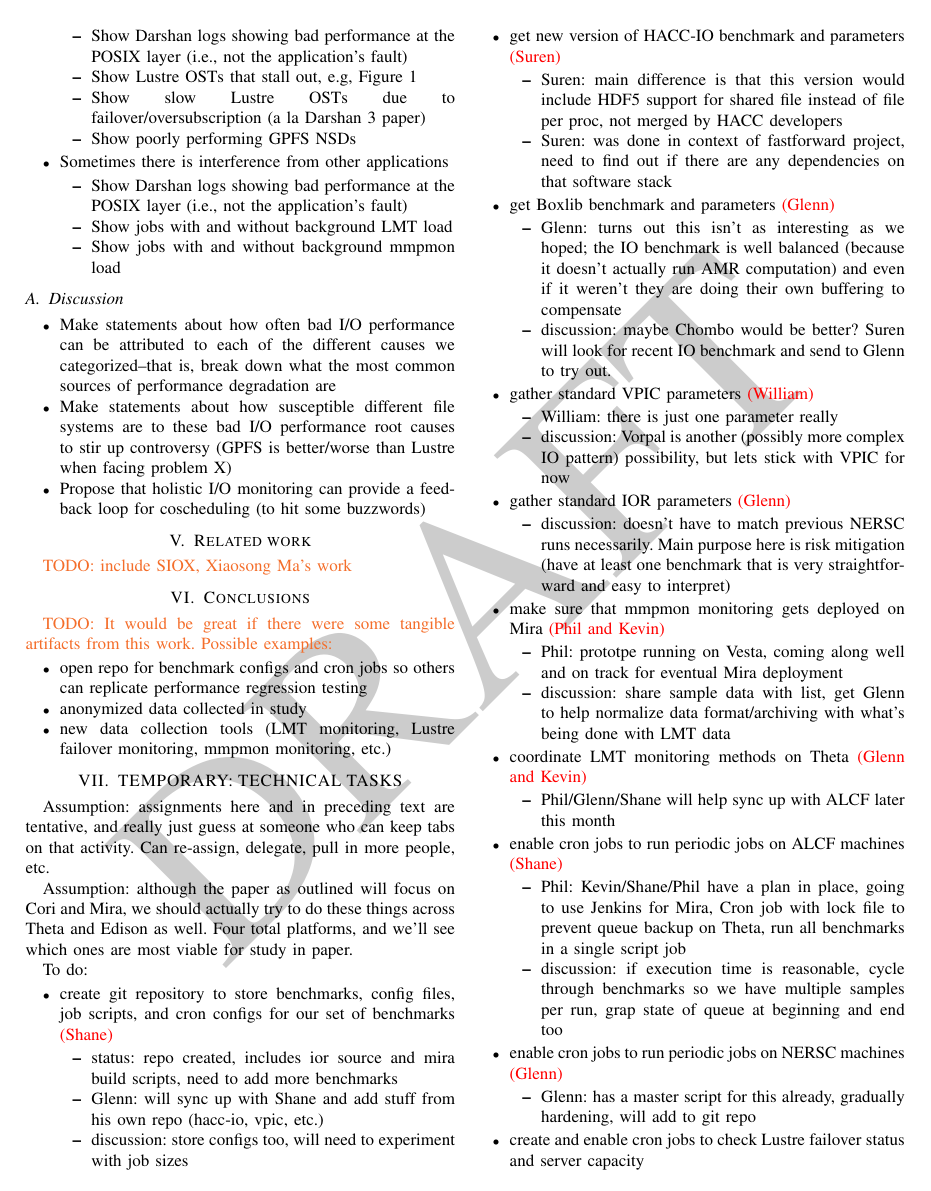
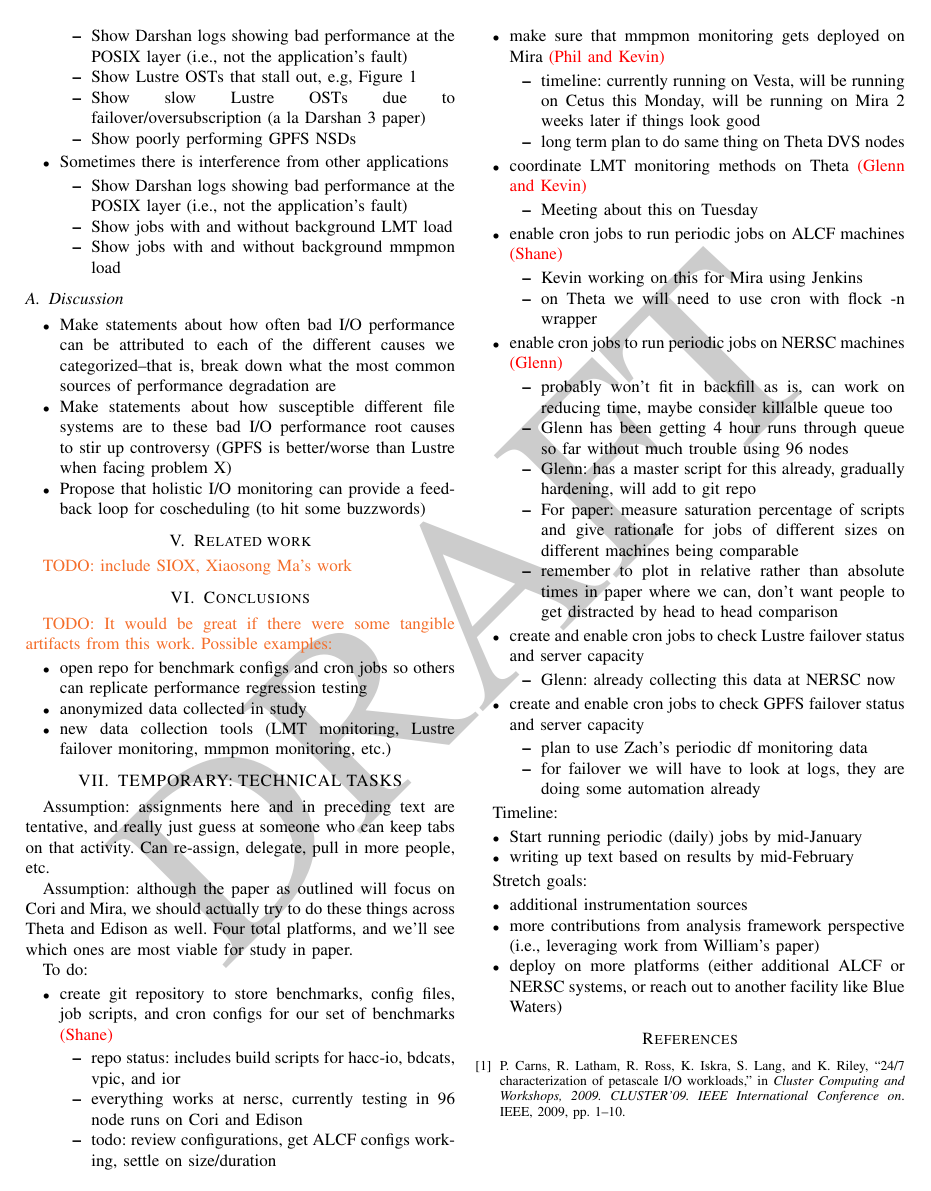
Before and after one commit to glennklockwood/papers-umami, a LaTeX paper (holistic-io.tex): page 2 of 3 before the commit and page 2 of 2 after it. Compiled offline with pdfLaTeX.

Commit message:
revised TODO list following project mtg

```diff
--- a/holistic-io.tex
+++ b/holistic-io.tex
@@ -260,67 +260,50 @@
 \item create git repository to store benchmarks, config files, job scripts,
 and cron configs for our set of benchmarks \assign{Shane}
 \begin{itemize}
-\item status: repo created, includes ior source and mira build scripts, need
-to add more benchmarks
-\item Glenn: will sync up with Shane and add stuff from his own repo (hacc-io, vpic, etc.)
-\item discussion: store configs too, will need to experiment with job sizes
+\item repo status: includes build scripts for hacc-io, bdcats, vpic, and ior
+\item everything works at nersc, currently testing in 96 node runs on Cori
+and Edison
+\item todo: review configurations, get ALCF configs working, settle on
+size/duration
 \end{itemize}
-\item get new version of HACC-IO benchmark and parameters \assign{Suren}
-\begin{itemize}
-\item Suren: main difference is that this version would include HDF5 support
-for shared file instead of file per proc, not merged by HACC developers
-\item Suren: was done in context of fastforward project, need to find out if
-there are any dependencies on that software stack
-\end{itemize}
-\item get Boxlib benchmark and parameters \assign{Glenn}
-\begin{itemize}
-\item Glenn: turns out this isn't as interesting as we hoped; the IO
-benchmark is well balanced (because it doesn't actually run AMR computation)
-and even if it weren't they are doing their own buffering to compensate
-\item discussion: maybe Chombo would be better?  Suren will look for recent
-IO benchmark and send to Glenn to try out.
-\end{itemize}
-\item gather standard VPIC parameters \assign{William}
-\begin{itemize}
-\item William: there is just one parameter really
-\item discussion: Vorpal is another (possibly more complex IO pattern)
-possibility, but lets stick with VPIC for now
-\end{itemize}
-\item gather standard IOR parameters \assign{Glenn}
-\begin{itemize}
-\item discussion: doesn't have to match previous NERSC runs necessarily.
-Main purpose here is risk mitigation (have at least one benchmark that is
-very straightforward and easy to interpret)
-\end{itemize}
+
+% other benchmarks to consider later: chombo and newer version of hacc-io
+% with hdf support
+
 \item make sure that mmpmon monitoring gets deployed on Mira \assign{Phil and
 Kevin}
 \begin{itemize}
-\item Phil: prototpe running on Vesta, coming along well and on track for
-eventual Mira deployment
-\item discussion: share sample data with list, get Glenn to help normalize
-data format/archiving with what's being done with LMT data
+\item timeline: currently running on Vesta, will be running on Cetus this
+Monday, will be running on Mira 2 weeks later if things look good
+\item long term plan to do same thing on Theta DVS nodes
 \end{itemize}
+
 \item coordinate LMT monitoring methods on Theta \assign{Glenn and Kevin}
 \begin{itemize}
-\item Phil/Glenn/Shane will help sync up with ALCF later this month
+\item Meeting about this on Tuesday
 \end{itemize}
+
 \item enable cron jobs to run periodic jobs on ALCF machines \assign{Shane}
 \begin{itemize}
-\item Phil: Kevin/Shane/Phil have a plan in place, going to use Jenkins for
-Mira, Cron job with lock file to prevent queue backup on Theta, run all
-benchmarks in a single script job
-\item discussion: if execution time is reasonable, cycle through benchmarks
-so we have multiple samples per run, grap state of queue at beginning and end
-too
+\item Kevin working on this for Mira using Jenkins
+\item on Theta we will need to use cron with flock -n wrapper
 \end{itemize}
 
 \item enable cron jobs to run periodic jobs on NERSC machines \assign{Glenn}
 \begin{itemize}
+\item probably won't fit in backfill as is, can work on reducing time, maybe
+consider killalble queue too
+\item Glenn has been getting 4 hour runs through queue so far without much
+trouble using 96 nodes
 \item Glenn: has a master script for this already, gradually hardening, will
 add to git repo
+\item For paper: measure saturation percentage of scripts and give rationale
+for jobs of different sizes on different machines being comparable
+\item remember to plot in relative rather than absolute times in paper where
+we can, don't want people to get distracted by head to head comparison
 \end{itemize}
+
 \item create and enable cron jobs to check Lustre failover status and server
 capacity
 \begin{itemize}
-\item Glenn: have this already for capacity, gathering every 15 minutes
-\item discussion: what do we want for failover?  failover messages in Lustre
+\item Glenn: already collecting this data at NERSC now
@@ -332,3 +312,6 @@
 \item create and enable cron jobs to check GPFS failover status and server
 capacity
 \begin{itemize}
+\item plan to use Zach's periodic df monitoring data
+\item for failover we will have to look at logs, they are doing some
+automation already
```
Also changed, not shown: holistic-io.tex (6 more changed lines).
